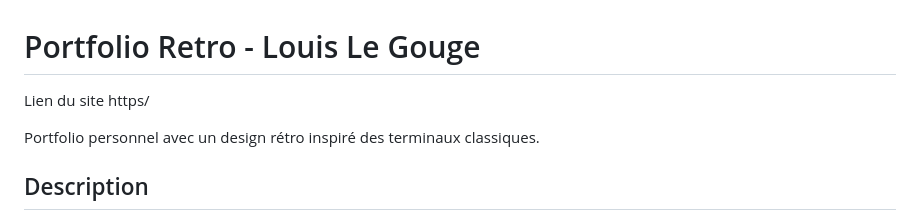
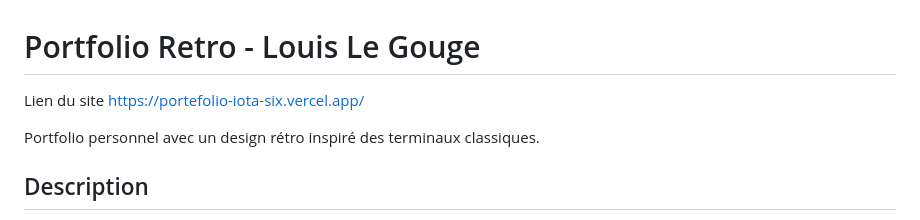
Before and after one commit to Louisllg/Portefolio, a Markdown page: mon-portfolio-retro/README.md, the part around the change. Rendered like a GitHub page.

Commit message:
fin de projet ajout du lien d'accet au site Lien du Dans le README accet avec Lien du site https://portefolio-iota-six.vercel.app/

```diff
--- a/mon-portfolio-retro/README.md
+++ b/mon-portfolio-retro/README.md
@@ -1,6 +1,6 @@
 # Portfolio Retro - Louis Le Gouge
 
-Lien du site https/
+Lien du site https://portefolio-iota-six.vercel.app/
 
 Portfolio personnel avec un design rétro inspiré des terminaux classiques.
 
```
